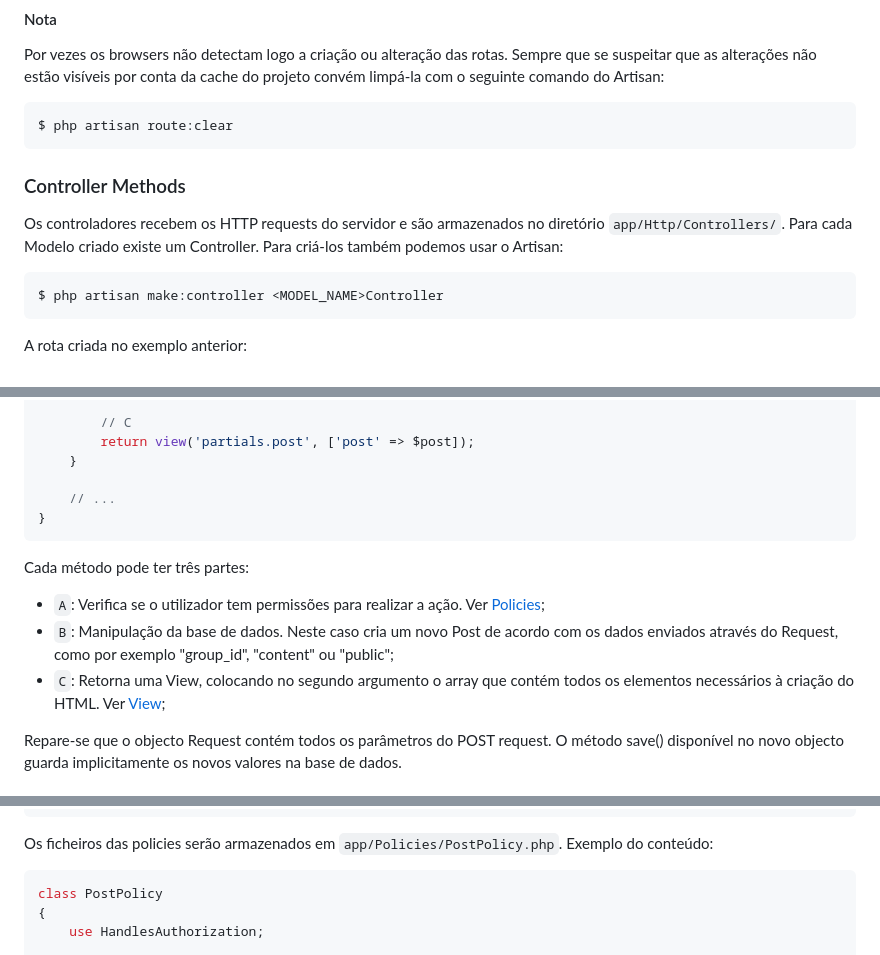
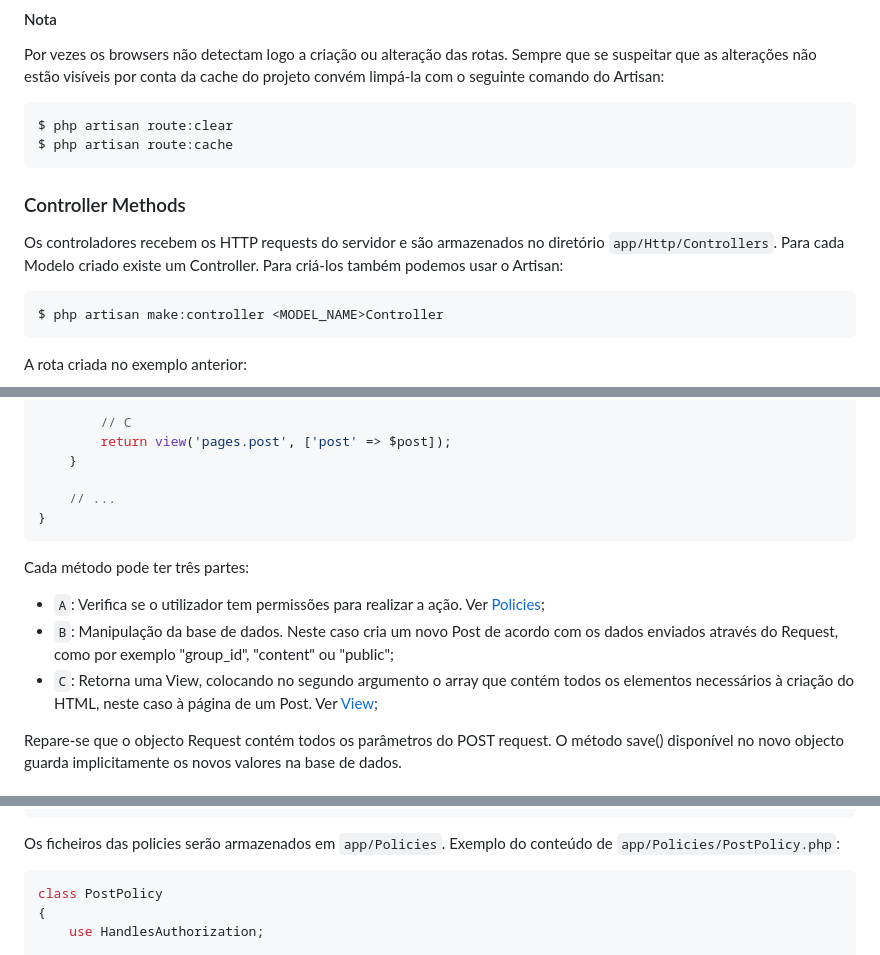
Before and after one commit to Fabio-A-Sa/Y3S1-LabDBWeb, a Markdown page: Notes/5 - Laravel.md, 3 parts joined by grey strips. Rendered like a GitHub page.

Commit message:
LBAW 23/24 edition: minor changes in laravel framework

````diff
--- a/Notes/5 - Laravel.md
+++ b/Notes/5 - Laravel.md
@@ -307,11 +309,12 @@ Por vezes os browsers não detectam logo a criação ou alteração das rotas. S
 
 ```bash
 $ php artisan route:clear
+$ php artisan route:cache
 ```
 
 ### Controller Methods
 
-Os controladores recebem os HTTP requests do servidor e são armazenados no diretório `app/Http/Controllers/`. Para cada Modelo criado existe um Controller. Para criá-los também podemos usar o Artisan:
+Os controladores recebem os HTTP requests do servidor e são armazenados no diretório `app/Http/Controllers`. Para cada Modelo criado existe um Controller. Para criá-los também podemos usar o Artisan:
 
 ```bash
 $ php artisan make:controller <MODEL_NAME>Controller
@@ -345,7 +348,7 @@ class PostController extends Controller
         $post->save();
 
         // C
-        return view('partials.post', ['post' => $post]);
+        return view('pages.post', ['post' => $post]);
     }
 
     // ...
@@ -356,7 +359,7 @@ Cada método pode ter três partes:
 
 - `A`: Verifica se o utilizador tem permissões para realizar a ação. Ver [Policies](#policies);
 - `B`: Manipulação da base de dados. Neste caso cria um novo Post de acordo com os dados enviados através do Request, como por exemplo "group_id", "content" ou "public";
-- `C`: Retorna uma View, colocando no segundo argumento o array que contém todos os elementos necessários à criação do HTML. Ver [View](#view);
+- `C`: Retorna uma View, colocando no segundo argumento o array que contém todos os elementos necessários à criação do HTML, neste caso à página de um Post. Ver [View](#view);
 
 Repare-se que o objecto Request contém todos os parâmetros do POST request. O método save() disponível no novo objecto guarda implicitamente os novos valores na base de dados.
 
@@ -380,7 +383,7 @@ class AuthServiceProvider extends ServiceProvider
 }
 ```
 
-Os ficheiros das policies serão armazenados em `app/Policies/PostPolicy.php`. Exemplo do conteúdo:
+Os ficheiros das policies serão armazenados em `app/Policies`. Exemplo do conteúdo de `app/Policies/PostPolicy.php`:
 
 ```php
 class PostPolicy
````
Also changed, not shown: other parts of Notes/5 - Laravel.md (+8 -5 lines).
